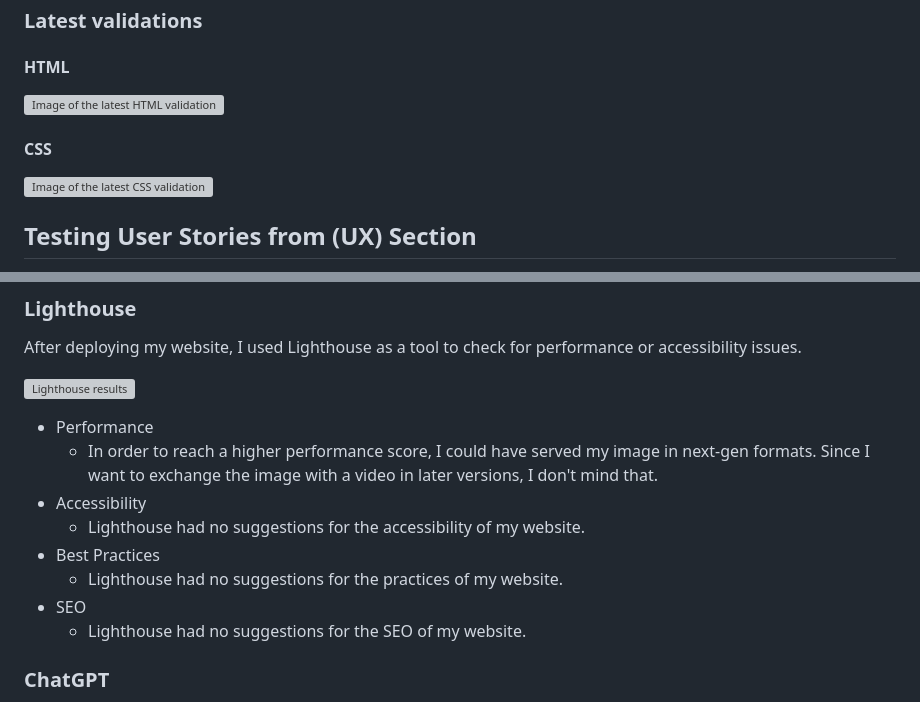
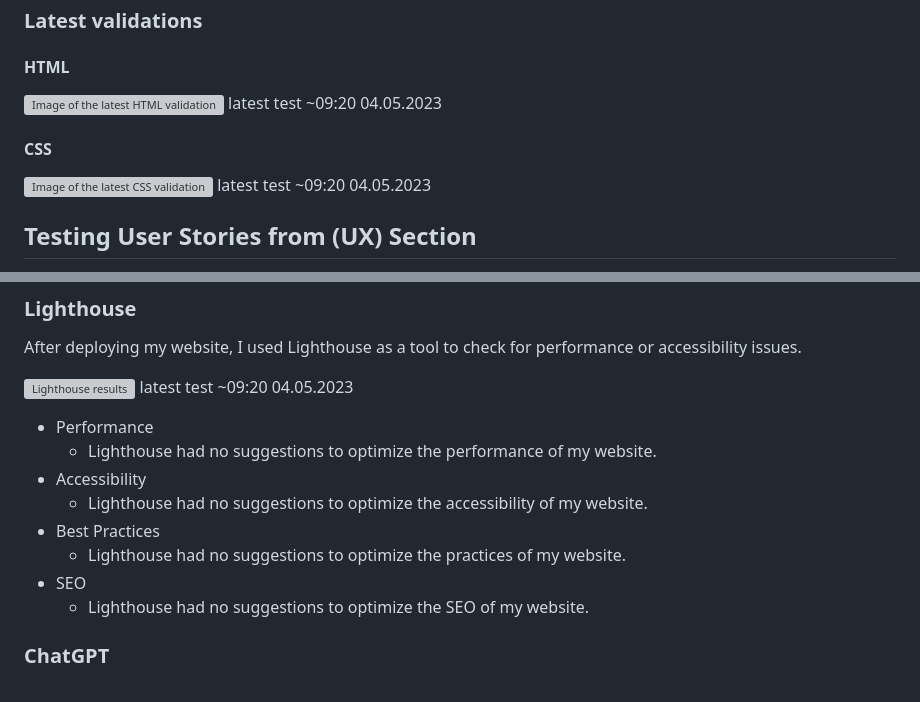
Before and after one commit to KaiLangen96/video-editor-kronberg, a Markdown page: README.md, 2 parts joined by grey strips. GitHub-like rendering; grey boxes are pictures that could not be loaded.

Commit message:
Update validations and lighthouse results

```diff
--- a/README.md
+++ b/README.md
@@ -97,11 +97,13 @@ Every day after finishing up I used the [HTML](https://validator.w3.org/) and [C
 
 #### HTML
 
-![Image of the latest HTML validation](https://cdn.discordapp.com/attachments/1049024982694498367/1103424850887979018/image.png)
+![Image of the latest HTML validation](https://cdn.discordapp.com/attachments/1049024982694498367/1103580892393373736/image.png)
+latest test ~09:20 04.05.2023
 
 #### CSS
 
-![Image of the latest CSS validation](https://cdn.discordapp.com/attachments/1049024982694498367/1103424715646845069/image.png)
+![Image of the latest CSS validation](https://cdn.discordapp.com/attachments/1049024982694498367/1103581036945874944/image.png)
+latest test ~09:20 04.05.2023
 
 ## Testing User Stories from (UX) Section
 
@@ -159,16 +161,17 @@ As another testing method I used the following devices:
 
 After deploying my website, I used Lighthouse as a tool to check for performance or accessibility issues.
 
-![Lighthouse results](https://cdn.discordapp.com/attachments/1049024982694498367/1103425641338114259/image.png)
+![Lighthouse results](https://cdn.discordapp.com/attachments/1049024982694498367/1103582037685846036/image.png)
+latest test ~09:20 04.05.2023
 
 * Performance
-  * In order to reach a higher performance score, I could have served my image in next-gen formats. Since I want to exchange the image with a video in later versions, I don't mind that.
+  * Lighthouse had no suggestions to optimize the performance of my website.
 * Accessibility
-  * Lighthouse had no suggestions for the accessibility of my website.
+  * Lighthouse had no suggestions to optimize the accessibility of my website.
 * Best Practices
-  * Lighthouse had no suggestions for the practices of my website.
+  * Lighthouse had no suggestions to optimize the practices of my website.
 * SEO
-  * Lighthouse had no suggestions for the SEO of my website.
+  * Lighthouse had no suggestions to optimize the SEO of my website.
 
 ### ChatGPT
 
```
